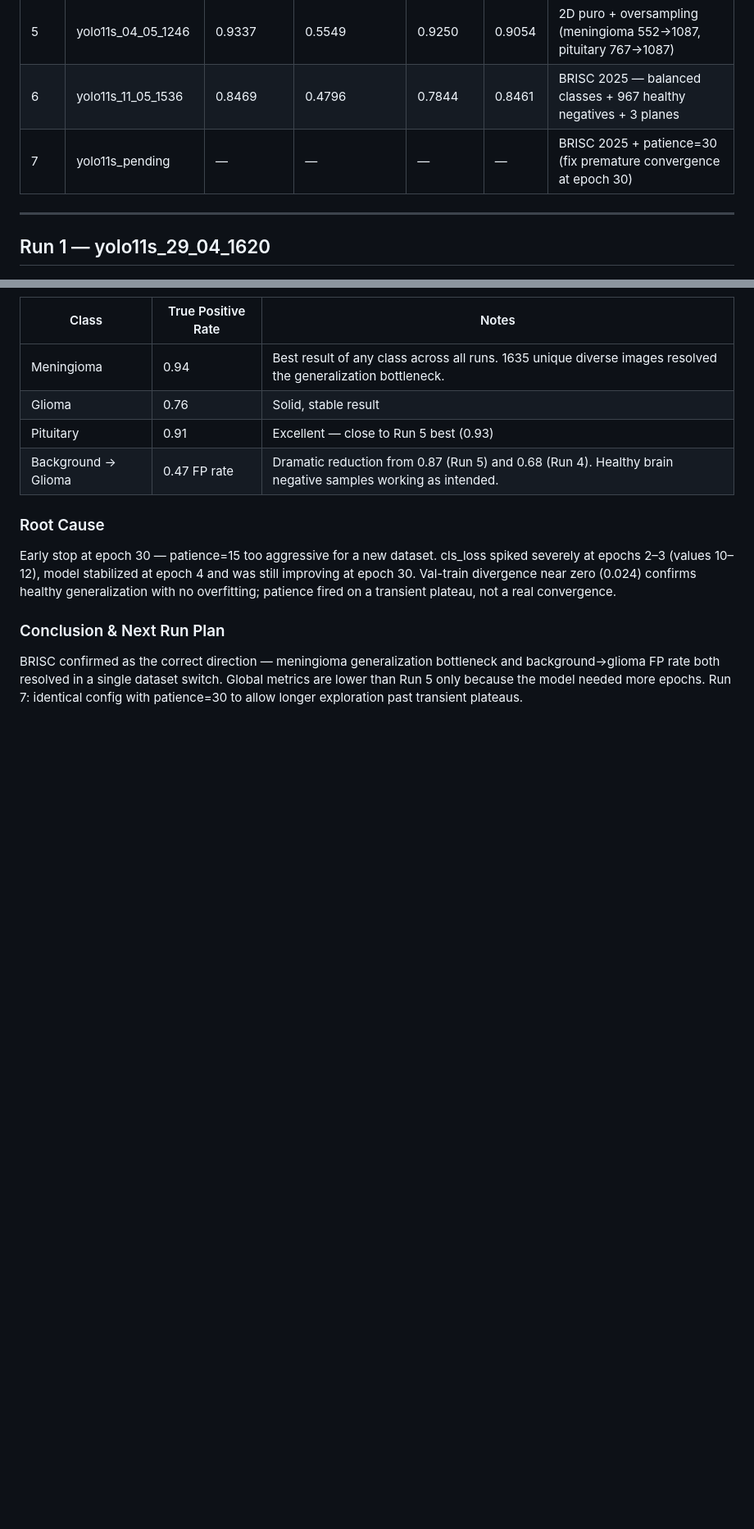
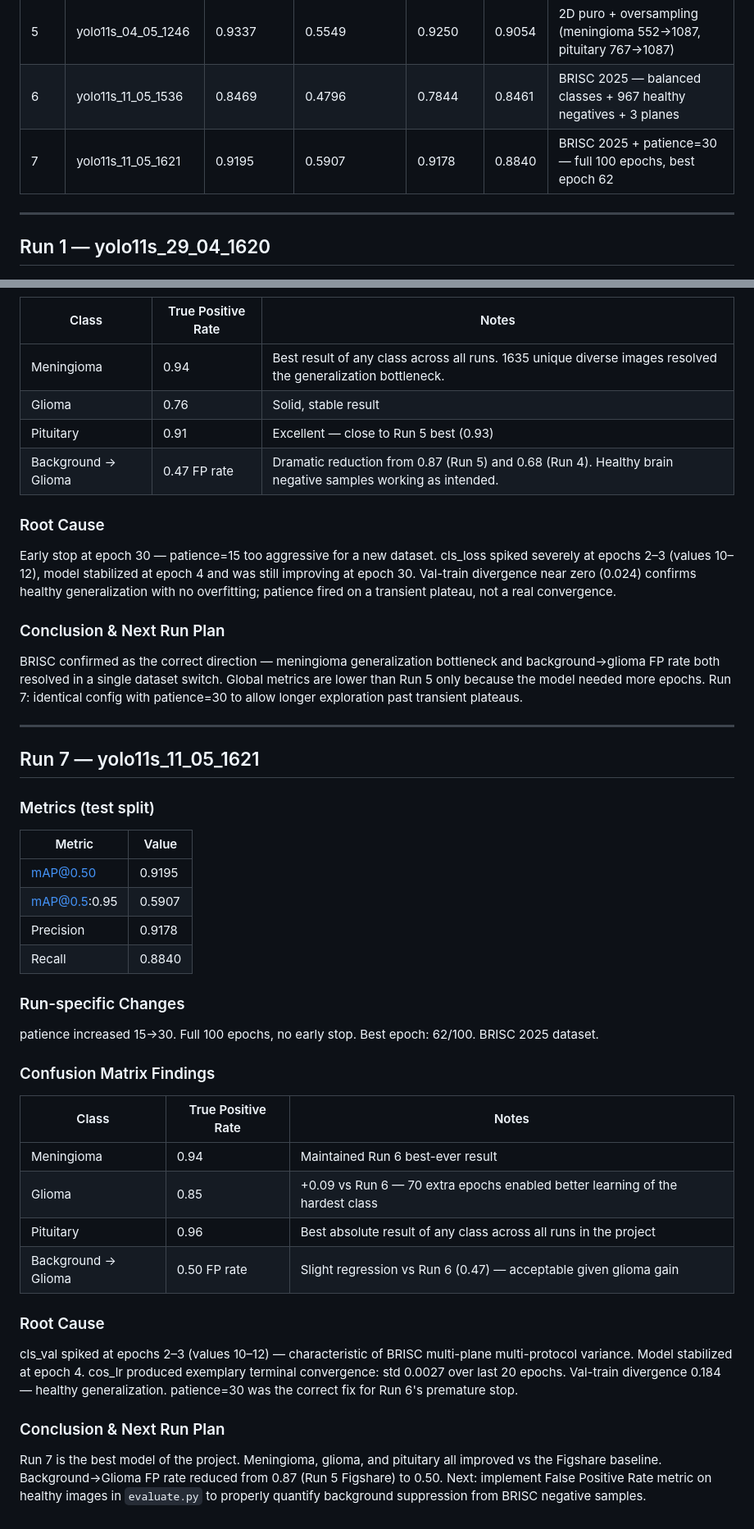
Before and after one commit to Lagoass/YoloBrainTumorDetector, a Markdown page: informative/run_analysis.md, 2 parts joined by grey strips. Shown at 82% size. Drawn GitHub-style; blank space fills up the shorter version.

Commit message:
run 7 data best run

```diff
--- a/informative/run_analysis.md
+++ b/informative/run_analysis.md
@@ -39,7 +39,7 @@ Each section title matches the run folder name under `runs/brain_tumor/`.
 | 4 | yolo11s_03_05_2240 | 0.9236 | 0.5659 | 0.8763 | 0.8723 | 2D puro (sem 2.5D) + cos_lr=True + patience=15 + sem oversample |
 | 5 | yolo11s_04_05_1246 | 0.9337 | 0.5549 | 0.9250 | 0.9054 | 2D puro + oversampling (meningioma 552→1087, pituitary 767→1087) |
 | 6 | yolo11s_11_05_1536 | 0.8469 | 0.4796 | 0.7844 | 0.8461 | BRISC 2025 — balanced classes + 967 healthy negatives + 3 planes |
-| 7 | yolo11s_pending | — | — | — | — | BRISC 2025 + patience=30 (fix premature convergence at epoch 30) |
+| 7 | yolo11s_11_05_1621 | 0.9195 | 0.5907 | 0.9178 | 0.8840 | BRISC 2025 + patience=30 — full 100 epochs, best epoch 62 |
 
 ---
 
@@ -216,3 +216,32 @@ Early stop at epoch 30 — patience=15 too aggressive for a new dataset. cls_los
 
 ### Conclusion & Next Run Plan
 BRISC confirmed as the correct direction — meningioma generalization bottleneck and background→glioma FP rate both resolved in a single dataset switch. Global metrics are lower than Run 5 only because the model needed more epochs. Run 7: identical config with patience=30 to allow longer exploration past transient plateaus.
+
+---
+
+## Run 7 — yolo11s_11_05_1621
+
+### Metrics (test split)
+| Metric | Value |
+|---|---|
+| mAP@0.50 | 0.9195 |
+| mAP@0.5:0.95 | 0.5907 |
+| Precision | 0.9178 |
+| Recall | 0.8840 |
+
+### Run-specific Changes
+patience increased 15→30. Full 100 epochs, no early stop. Best epoch: 62/100. BRISC 2025 dataset.
+
+### Confusion Matrix Findings
+| Class | True Positive Rate | Notes |
+|---|---|---|
+| Meningioma | 0.94 | Maintained Run 6 best-ever result |
+| Glioma | 0.85 | +0.09 vs Run 6 — 70 extra epochs enabled better learning of the hardest class |
+| Pituitary | 0.96 | Best absolute result of any class across all runs in the project |
+| Background → Glioma | 0.50 FP rate | Slight regression vs Run 6 (0.47) — acceptable given glioma gain |
+
+### Root Cause
+cls_val spiked at epochs 2–3 (values 10–12) — characteristic of BRISC multi-plane multi-protocol variance. Model stabilized at epoch 4. cos_lr produced exemplary terminal convergence: std 0.0027 over last 20 epochs. Val-train divergence 0.184 — healthy generalization. patience=30 was the correct fix for Run 6's premature stop.
+
+### Conclusion & Next Run Plan
+Run 7 is the best model of the project. Meningioma, glioma, and pituitary all improved vs the Figshare baseline. Background→Glioma FP rate reduced from 0.87 (Run 5 Figshare) to 0.50. Next: implement False Positive Rate metric on healthy images in `evaluate.py` to properly quantify background suppression from BRISC negative samples.
```
Also changed, not shown: informative/content.md (+3 -2 lines).
